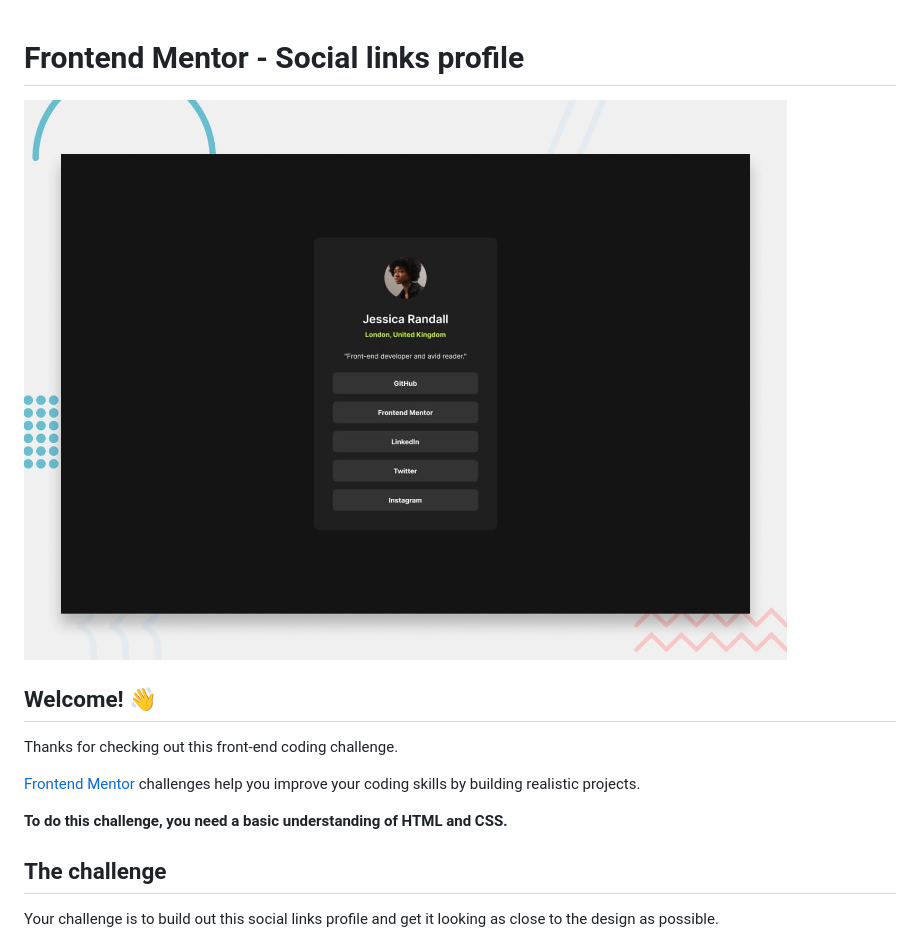
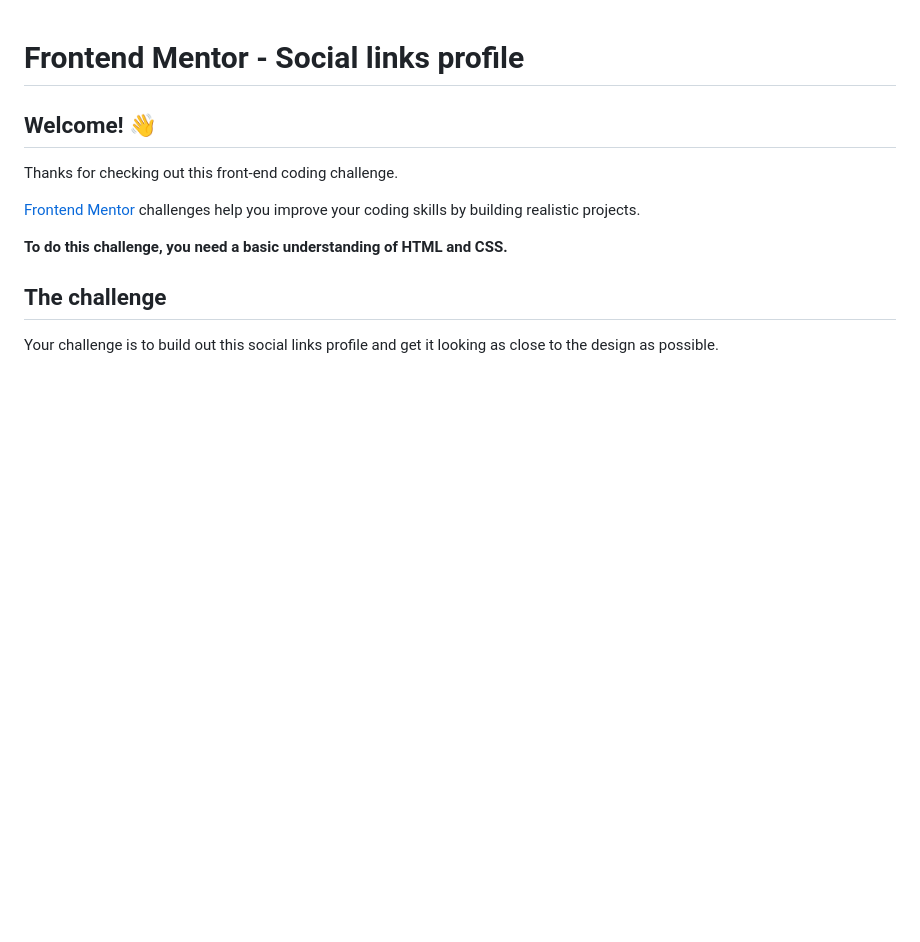
Before and after one commit to HamzaMohamed321/social-links-profile, a Markdown page: README.md, the part around the change. GitHub-like rendering; blank space fills up the shorter version.

```diff
--- a/README.md
+++ b/README.md
@@ -1,6 +1,4 @@
 # Frontend Mentor - Social links profile
-
-![Design preview for the Social links profile coding challenge](./preview.jpg)
 
 ## Welcome! 👋
 
```
